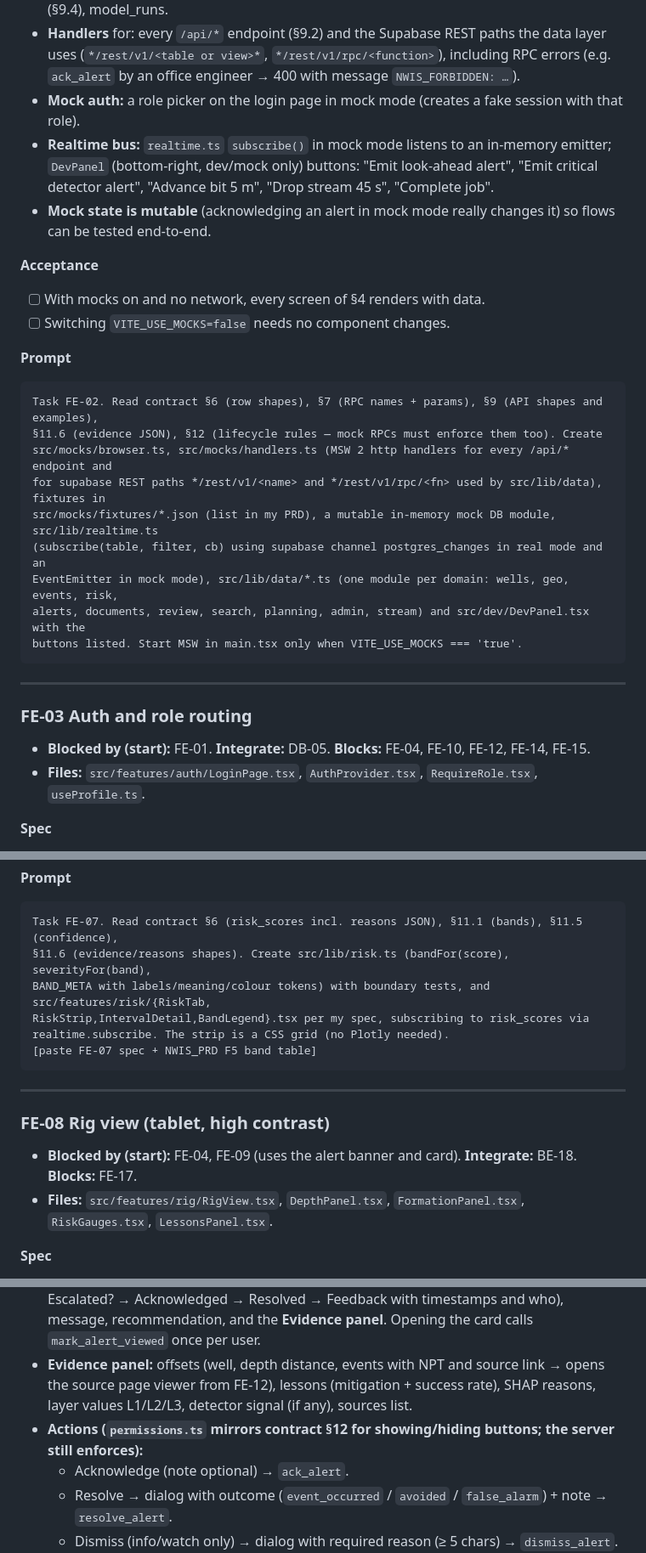
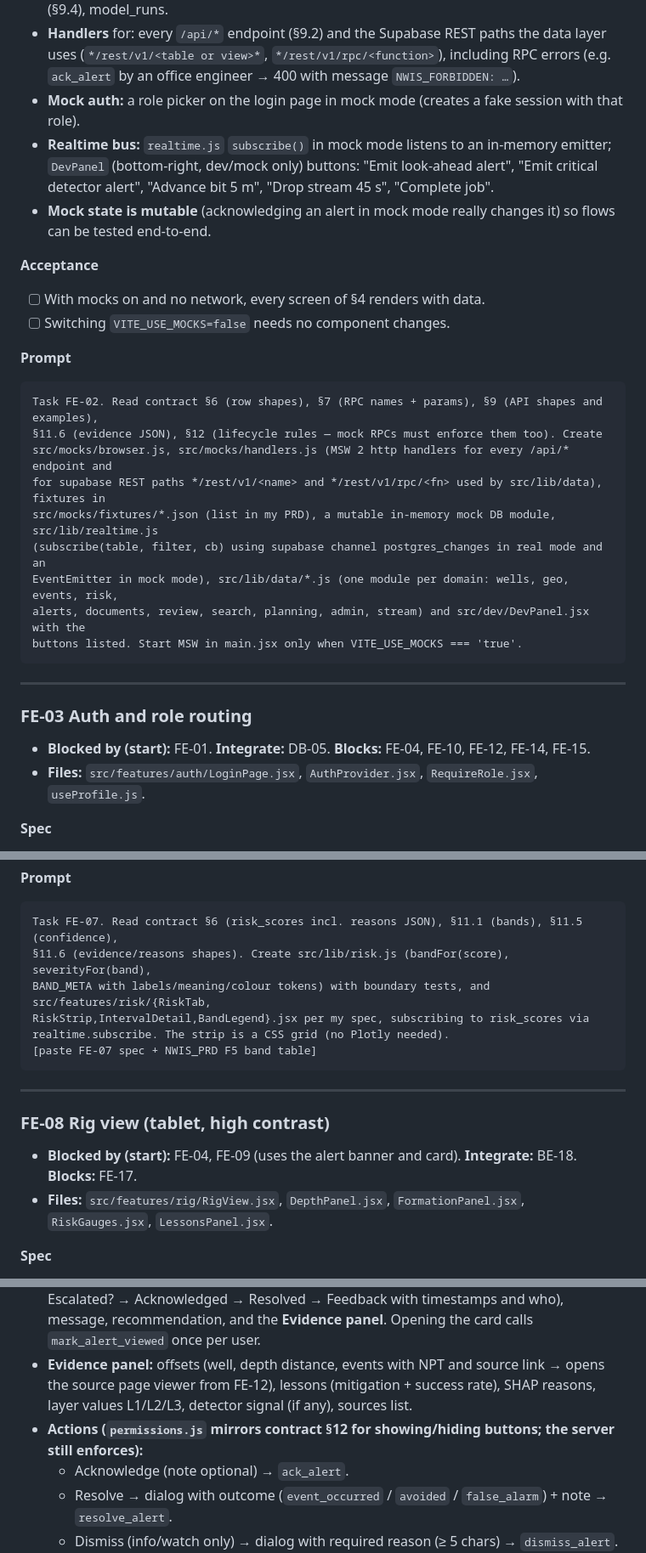
Before and after one commit to Chgauravpc/eRTMAC-NWIS, a Markdown page: docs/team/03_PRD_FRONTEND.md, 3 parts joined by grey strips. Shown at 85% size. Drawn GitHub-style.

````diff
--- a/docs/team/03_PRD_FRONTEND.md
+++ b/docs/team/03_PRD_FRONTEND.md
@@ -143,7 +145,7 @@ Do NOT create anything under apps/web/api (Backend owns it).
 - **Fixtures** (follow contract shapes exactly): 8 wells (3 clusters, names `SYN-…`, 2 drilling), trajectories GeoJSON, formation tops, 40 events across formations, 6 lessons, risk_scores for the drilling wells (12 intervals × 5 risk types, a spread of bands), 4 alerts in different states, 3 documents with jobs, 10 review fields, 5 search results, 2 Ask answers (one sufficient with citations, one insufficient), a correlation response (§9.3), a planning brief (§9.4), model_runs.
 - **Handlers** for: every `/api/*` endpoint (§9.2) and the Supabase REST paths the data layer uses (`*/rest/v1/<table or view>*`, `*/rest/v1/rpc/<function>`), including RPC errors (e.g. `ack_alert` by an office engineer → 400 with message `NWIS_FORBIDDEN: …`).
 - **Mock auth:** a role picker on the login page in mock mode (creates a fake session with that role).
-- **Realtime bus:** `realtime.ts` `subscribe()` in mock mode listens to an in-memory emitter; `DevPanel` (bottom-right, dev/mock only) buttons: "Emit look-ahead alert", "Emit critical detector alert", "Advance bit 5 m", "Drop stream 45 s", "Complete job".
+- **Realtime bus:** `realtime.js` `subscribe()` in mock mode listens to an in-memory emitter; `DevPanel` (bottom-right, dev/mock only) buttons: "Emit look-ahead alert", "Emit critical detector alert", "Advance bit 5 m", "Drop stream 45 s", "Complete job".
 - **Mock state is mutable** (acknowledging an alert in mock mode really changes it) so flows can be tested end-to-end.
 
 **Acceptance**
@@ -154,13 +156,13 @@ Do NOT create anything under apps/web/api (Backend owns it).
 ```text
 Task FE-02. Read contract §6 (row shapes), §7 (RPC names + params), §9 (API shapes and examples),
 §11.6 (evidence JSON), §12 (lifecycle rules — mock RPCs must enforce them too). Create
-src/mocks/browser.ts, src/mocks/handlers.ts (MSW 2 http handlers for every /api/* endpoint and
+src/mocks/browser.js, src/mocks/handlers.js (MSW 2 http handlers for every /api/* endpoint and
 for supabase REST paths */rest/v1/<name> and */rest/v1/rpc/<fn> used by src/lib/data), fixtures in
-src/mocks/fixtures/*.json (list in my PRD), a mutable in-memory mock DB module, src/lib/realtime.ts
+src/mocks/fixtures/*.json (list in my PRD), a mutable in-memory mock DB module, src/lib/realtime.js
 (subscribe(table, filter, cb) using supabase channel postgres_changes in real mode and an
-EventEmitter in mock mode), src/lib/data/*.ts (one module per domain: wells, geo, events, risk,
-alerts, documents, review, search, planning, admin, stream) and src/dev/DevPanel.tsx with the
-buttons listed. Start MSW in main.tsx only when VITE_USE_MOCKS === 'true'.
+EventEmitter in mock mode), src/lib/data/*.js (one module per domain: wells, geo, events, risk,
+alerts, documents, review, search, planning, admin, stream) and src/dev/DevPanel.jsx with the
+buttons listed. Start MSW in main.jsx only when VITE_USE_MOCKS === 'true'.
 ```
 
 ---
@@ -168,7 +170,7 @@ buttons listed. Start MSW in main.tsx only when VITE_USE_MOCKS === 'true'.
 ### FE-03 Auth and role routing
 
 - **Blocked by (start):** FE-01. **Integrate:** DB-05. **Blocks:** FE-04, FE-10, FE-12, FE-14, FE-15.
-- **Files:** `src/features/auth/LoginPage.tsx`, `AuthProvider.tsx`, `RequireRole.tsx`, `useProfile.ts`.
+- **Files:** `src/features/auth/LoginPage.jsx`, `AuthProvider.jsx`, `RequireRole.jsx`, `useProfile.js`.
 
 **Spec**
 - Email + password login (`signInWithPassword`); show errors plainly; "Forgot password" link (`resetPasswordForEmail`).
@@ -296,9 +298,9 @@ trace transformation function (pure, no Plotly render).
 **Prompt**
 ```text
 Task FE-07. Read contract §6 (risk_scores incl. reasons JSON), §11.1 (bands), §11.5 (confidence),
-§11.6 (evidence/reasons shapes). Create src/lib/risk.ts (bandFor(score), severityFor(band),
+§11.6 (evidence/reasons shapes). Create src/lib/risk.js (bandFor(score), severityFor(band),
 BAND_META with labels/meaning/colour tokens) with boundary tests, and src/features/risk/{RiskTab,
-RiskStrip,IntervalDetail,BandLegend}.tsx per my spec, subscribing to risk_scores via
+RiskStrip,IntervalDetail,BandLegend}.jsx per my spec, subscribing to risk_scores via
 realtime.subscribe. The strip is a CSS grid (no Plotly needed).
 [paste FE-07 spec + NWIS_PRD F5 band table]
 ```
@@ -308,7 +310,7 @@ realtime.subscribe. The strip is a CSS grid (no Plotly needed).
 ### FE-08 Rig view (tablet, high contrast)
 
 - **Blocked by (start):** FE-04, FE-09 (uses the alert banner and card). **Integrate:** BE-18. **Blocks:** FE-17.
-- **Files:** `src/features/rig/RigView.tsx`, `DepthPanel.tsx`, `FormationPanel.tsx`, `RiskGauges.tsx`, `LessonsPanel.tsx`.
+- **Files:** `src/features/rig/RigView.jsx`, `DepthPanel.jsx`, `FormationPanel.jsx`, `RiskGauges.jsx`, `LessonsPanel.jsx`.
 
 **Spec**
 - Dark, high-contrast (`.rig` theme), minimum body text 18 px, touch targets ≥ 48 px, landscape tablet 1024×768 first.
@@ -347,7 +349,7 @@ and navigator.wakeLock when available. Tests for gauge max computation and the l
 - **Banner:** top of screen, colour by severity, text = title, well, "~{distance} m ahead", buttons "View" and (if allowed) "Acknowledge". Stays until acknowledged for warning/critical; `aria-live="assertive"` for critical, `polite` otherwise.
 - **Alert card:** severity + band word, confidence chip (+ reason), score, risk type, zone (from–to m), expected depth, formation, time, state timeline (Generated → Sent → Viewed → Escalated? → Acknowledged → Resolved → Feedback with timestamps and who), message, recommendation, and the **Evidence panel**. Opening the card calls `mark_alert_viewed` once per user.
 - **Evidence panel:** offsets (well, depth distance, events with NPT and source link → opens the source page viewer from FE-12), lessons (mitigation + success rate), SHAP reasons, layer values L1/L2/L3, detector signal (if any), sources list.
-- **Actions (`permissions.ts` mirrors contract §12 for showing/hiding buttons; the server still enforces):**
+- **Actions (`permissions.js` mirrors contract §12 for showing/hiding buttons; the server still enforces):**
   - Acknowledge (note optional) → `ack_alert`.
   - Resolve → dialog with outcome (`event_occurred` / `avoided` / `false_alarm`) + note → `resolve_alert`.
   - Dismiss (info/watch only) → dialog with required reason (≥ 5 chars) → `dismiss_alert`.
````
Also changed, not shown: other parts of docs/team/03_PRD_FRONTEND.md (+50 -48 lines), docs/team/00_SHARED_CONTRACTS.md (+18 -18 lines), docs/team/02_PRD_BACKEND.md (+7 -7 lines).
